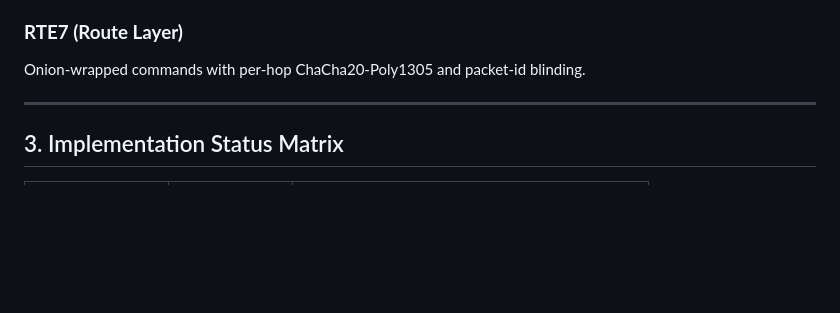
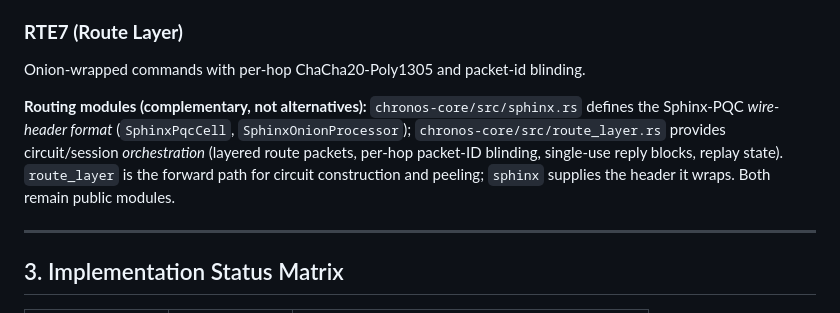
Before and after one commit to amirp8811/chronos, a Markdown page: docs/ARCHITECTURE.md, the part around the change. GitHub-like rendering; blank space fills up the shorter version.

Commit message:
docs: reconcile sphinx.rs and clarify routing modules
The legacy SHA-256/XOR sphinx.rs was removed, but a new sphinx.rs (the
Sphinx-PQC wire-header format) exists. Correct the docs that implied the
file was gone from the crate. Document in ARCHITECTURE.md that sphinx.rs
(header format) and route_layer.rs (circuit/session orchestration) are
complementary layers, not alternatives.

```diff
--- a/docs/ARCHITECTURE.md
+++ b/docs/ARCHITECTURE.md
@@ -26,6 +26,13 @@ Multi-type wire format: `Hello`, `Shard`, `Ack`, `Error`, `Route`, `Data`.
 
 ### **RTE7 (Route Layer)**
 Onion-wrapped commands with per-hop ChaCha20-Poly1305 and packet-id blinding.
+
+**Routing modules (complementary, not alternatives):** `chronos-core/src/sphinx.rs`
+defines the Sphinx-PQC *wire-header format* (`SphinxPqcCell`, `SphinxOnionProcessor`);
+`chronos-core/src/route_layer.rs` provides circuit/session *orchestration*
+(layered route packets, per-hop packet-ID blinding, single-use reply blocks, replay
+state). `route_layer` is the forward path for circuit construction and peeling;
+`sphinx` supplies the header it wraps. Both remain public modules.
 
 ---
 
```
Also changed, not shown: docs/IMPLEMENTATION_STATUS.md (+2 -2 lines).
